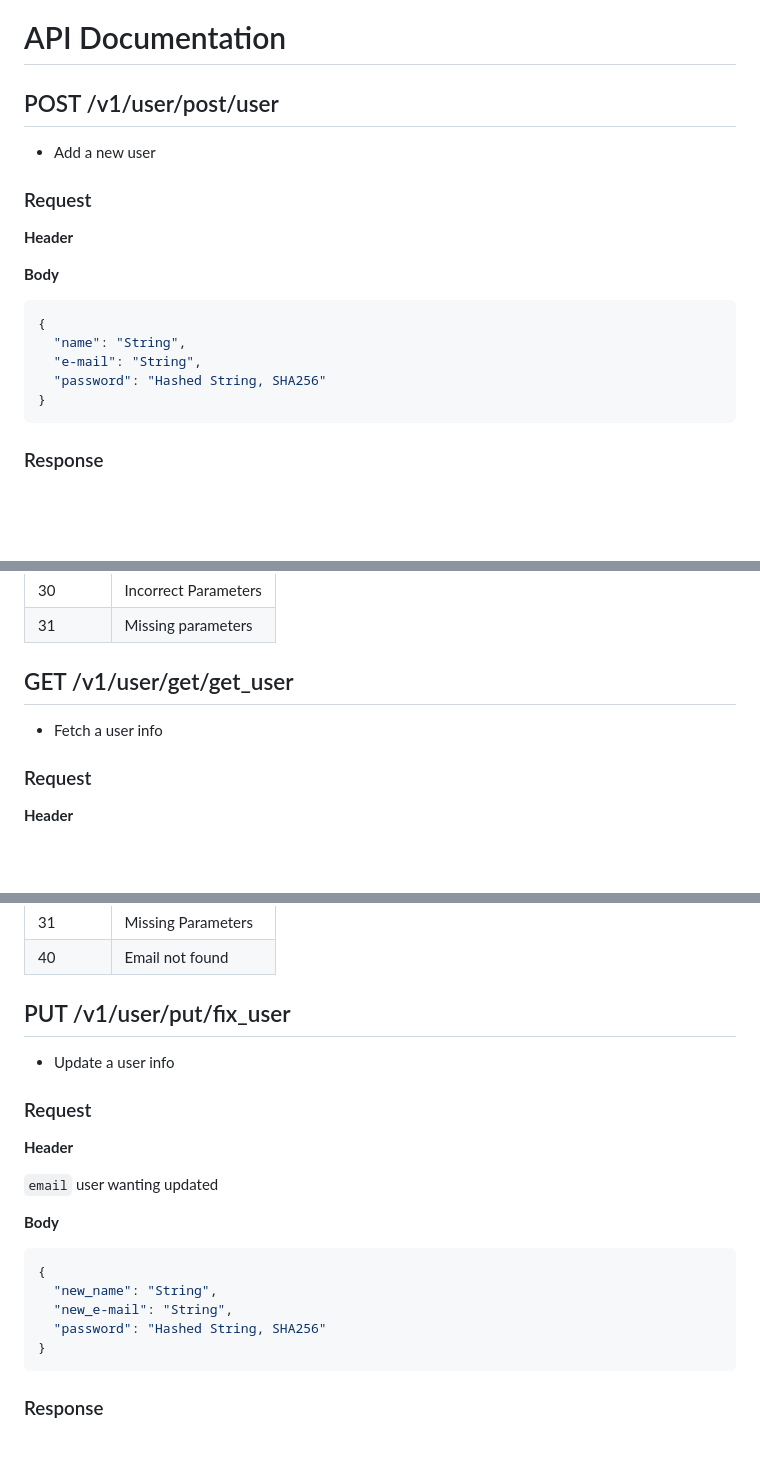
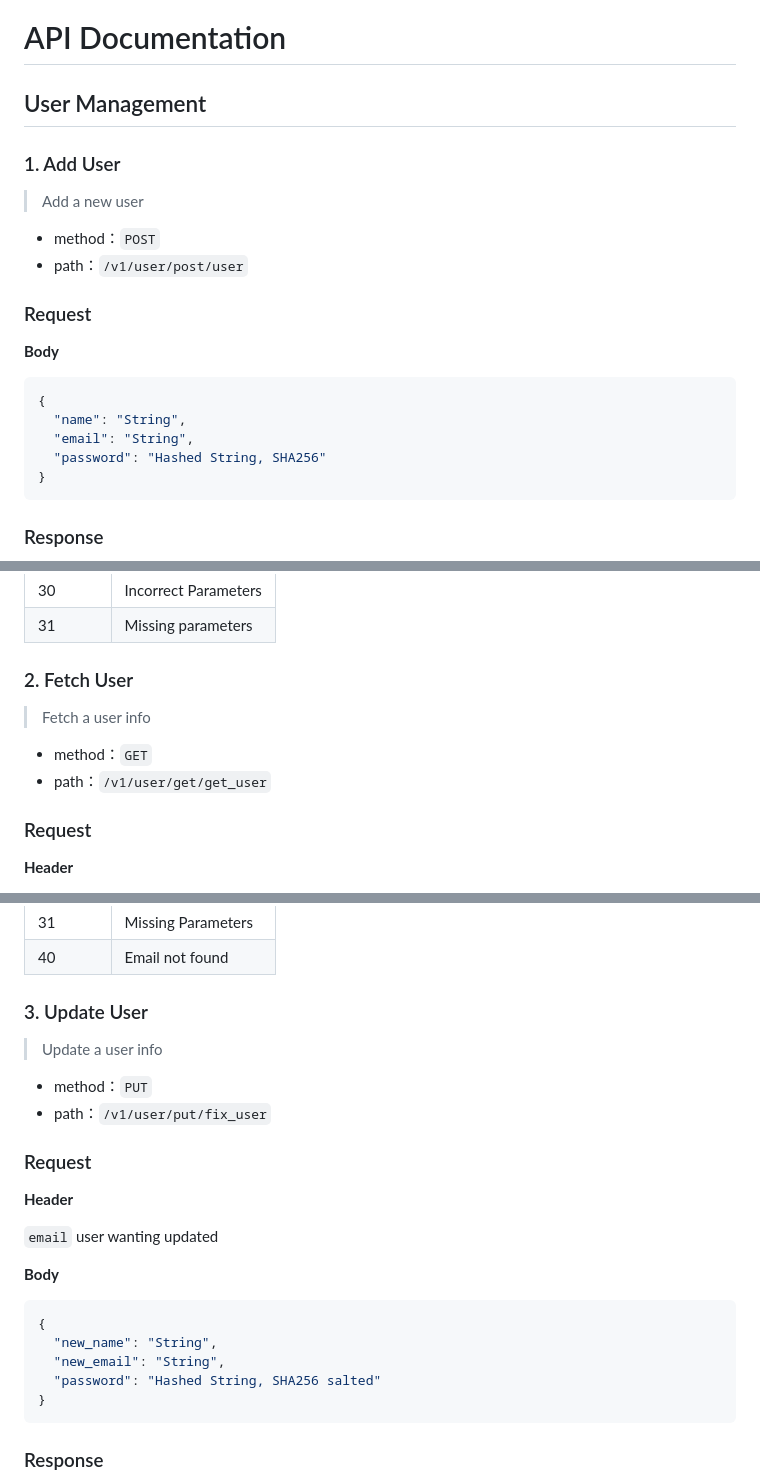
Before and after one commit to SoWiEee/SpringBoot-RESTful-Server, a Markdown page: README.md, 3 parts joined by grey strips. Rendered like a GitHub page; blank space fills up the shorter version.

Commit message:
beauty layout

````diff
--- a/README.md
+++ b/README.md
@@ -35,18 +35,19 @@ src/
 
 # API Documentation
 
-## POST /v1/user/post/user
-* Add a new user
+## User Management
+
+### 1. Add User
+> Add a new user
+* method：`POST`
+* path：`/v1/user/post/user`
 
 ### Request
-<b>Header</b>
-
-
 <b>Body</b>
 ```json
 {
   "name": "String",
-  "e-mail": "String",
+  "email": "String",
   "password": "Hashed String, SHA256"
 }
 ```
@@ -67,8 +68,10 @@ src/
 | 31       | Missing parameters   |
 
 
-## GET /v1/user/get/get_user
-* Fetch a user info
+### 2. Fetch User
+> Fetch a user info
+* method：`GET`
+* path：`/v1/user/get/get_user`
 
 ### Request
 **Header**
@@ -96,10 +99,10 @@ src/
 | 31       | Missing Parameters   |
 | 40       | Email not found      |
 
-
-
-## PUT /v1/user/put/fix_user
-* Update a user info
+### 3. Update User
+> Update a user info
+* method：`PUT`
+* path：`/v1/user/put/fix_user`
 
 ### Request
 **Header**
@@ -111,8 +114,8 @@ src/
 ```json
 {
   "new_name": "String",
-  "new_e-mail": "String",
-  "password": "Hashed String, SHA256"
+  "new_email": "String",
+  "password": "Hashed String, SHA256 salted"
 }
 ```
 
````
Also changed, not shown: other parts of README.md (+4 -4 lines).
